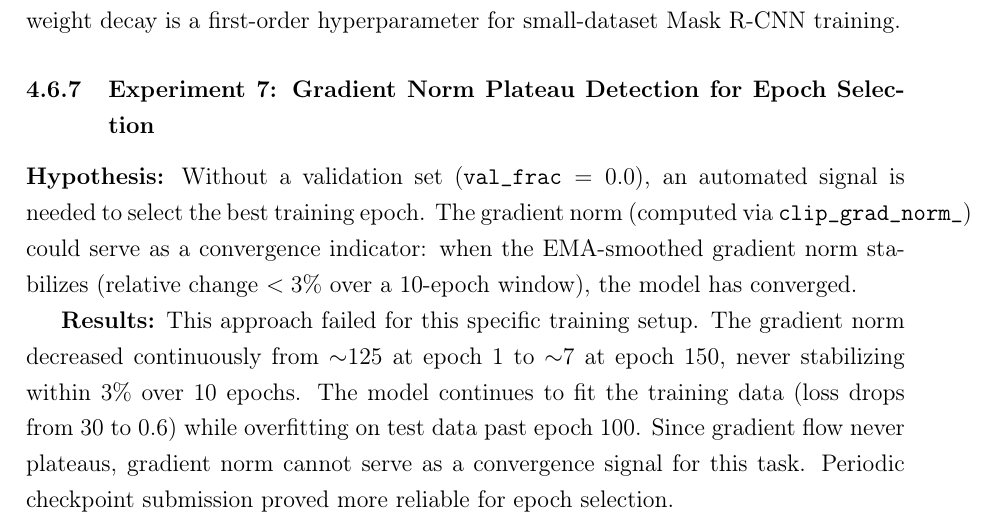
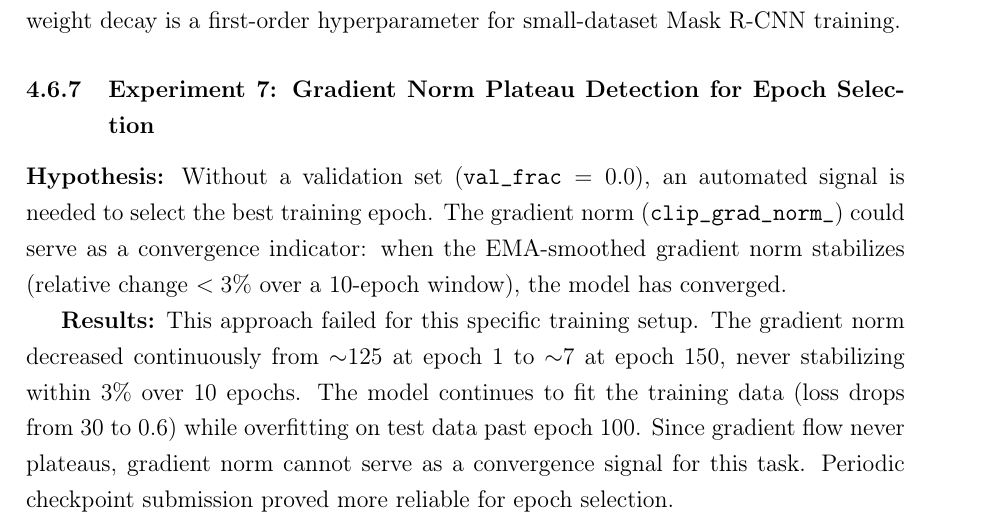
Before and after one commit to RayhanHaqi/visual_recognition-hw3, a LaTeX document (report/report.tex): part of page 14 of 19, cut so that both start at the same text. Compiled offline with pdfLaTeX.

```diff
--- a/report/report.tex
+++ b/report/report.tex
@@ -317,7 +317,9 @@
 % --- Experiment 7: Gradient Norm Plateau Detection ---
 \subsubsection{Experiment 7: Gradient Norm Plateau Detection for Epoch Selection}
 \textbf{Hypothesis:} Without a validation set ($\texttt{val\_frac}=0.0$), an automated signal is needed to select the best training epoch.
-The gradient norm (computed via \texttt{clip\_grad\_norm\_}) could serve as a convergence indicator: when the EMA-smoothed gradient norm stabilizes (relative change $<3\%$ over a 10-epoch window), the model has converged.
+The gradient norm (\texttt{clip\_grad\_norm\_}) could serve as a convergence indicator:
+when the EMA-smoothed gradient norm stabilizes (relative change $<3\%$ over a 10-epoch window),
+the model has converged.
 
 \textbf{Results:} This approach failed for this specific training setup. The gradient norm decreased continuously from $\sim$125 at epoch 1 to $\sim$7 at epoch 150, never stabilizing within 3\% over 10 epochs. The model continues to fit the training data (loss drops from 30 to 0.6) while overfitting on test data past epoch 100. Since gradient flow never plateaus, gradient norm cannot serve as a convergence signal for this task. Periodic checkpoint submission proved more reliable for epoch selection.
 
```
Also changed, not shown: 313540001_HW3.pdf (added), README.md.
